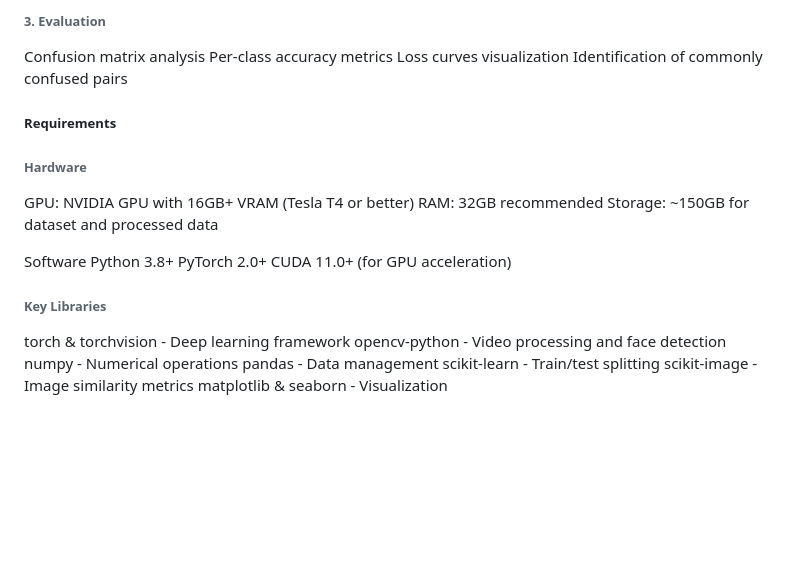
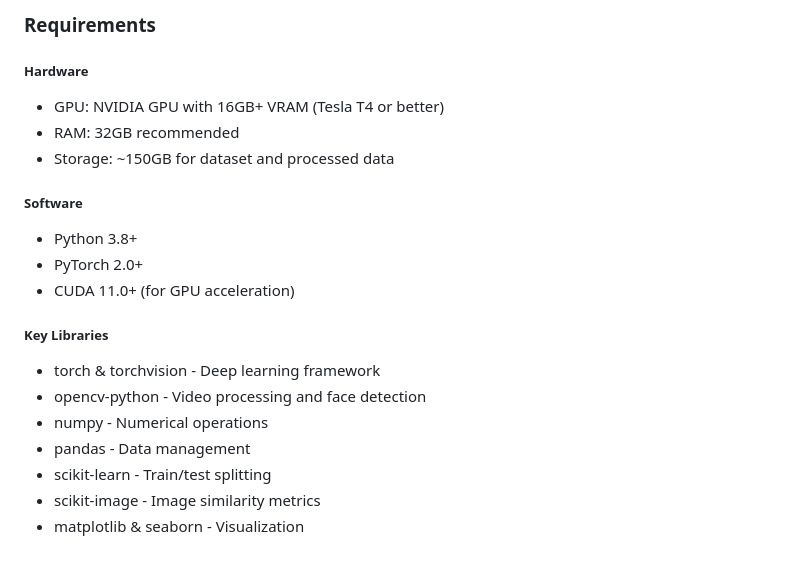
Before and after one commit to Srabontideb/Deepfake_project, a Markdown page: README.md, the part around one of its changes. GitHub-like rendering; blank space fills up the shorter version.

```diff
--- a/README.md
+++ b/README.md
@@ -89,30 +86,20 @@ Achieves balanced accuracy across all classes
 
-###### 3. Evaluation
+### Requirements
+##### Hardware
+- GPU: NVIDIA GPU with 16GB+ VRAM (Tesla T4 or better)
+- RAM: 32GB recommended
+- Storage: ~150GB for dataset and processed data
 
-Confusion matrix analysis
-Per-class accuracy metrics
-Loss curves visualization
-Identification of commonly confused pairs
+##### Software
+- Python 3.8+
+- PyTorch 2.0+
+- CUDA 11.0+ (for GPU acceleration)
 
-
-##### Requirements
-###### Hardware
-
-GPU: NVIDIA GPU with 16GB+ VRAM (Tesla T4 or better)
-RAM: 32GB recommended
-Storage: ~150GB for dataset and processed data
-
-Software
-Python 3.8+
-PyTorch 2.0+
-CUDA 11.0+ (for GPU acceleration)
-
-###### Key Libraries
-
-torch & torchvision - Deep learning framework
-opencv-python - Video processing and face detection
-numpy - Numerical operations
-pandas - Data management
-scikit-learn - Train/test splitting
-scikit-image - Image similarity metrics
-matplotlib & seaborn - Visualization
+##### Key Libraries
+- torch & torchvision - Deep learning framework
+- opencv-python - Video processing and face detection
+- numpy - Numerical operations
+- pandas - Data management
+- scikit-learn - Train/test splitting
+- scikit-image - Image similarity metrics
+- matplotlib & seaborn - Visualization
```
Also changed, not shown: other parts of README.md (+28 -31 lines).
